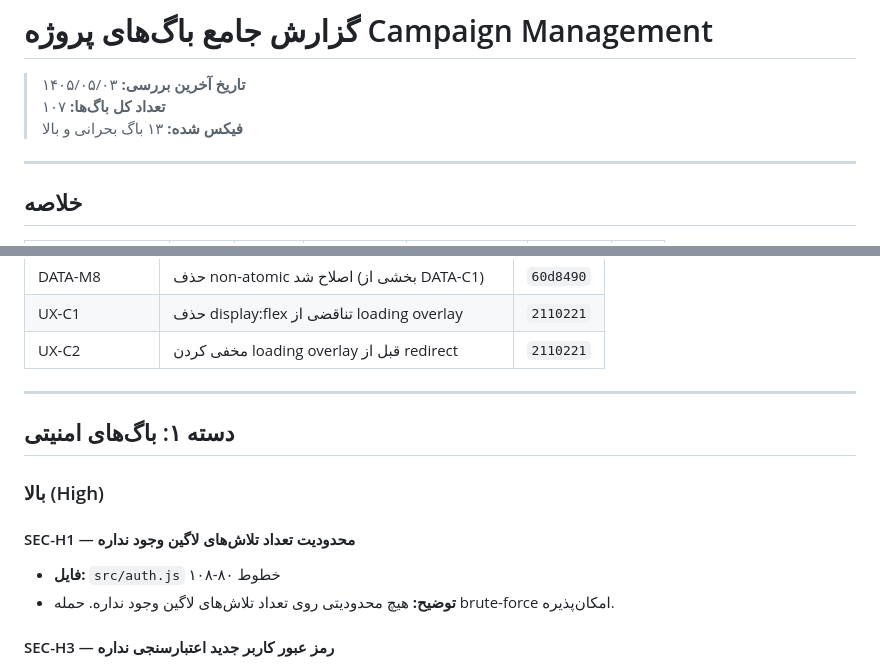
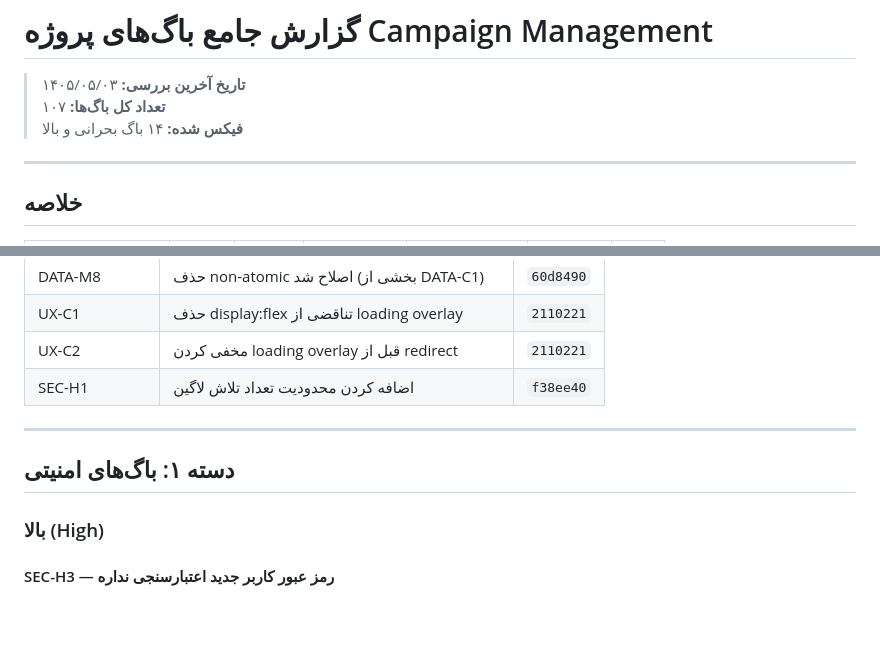
Before and after one commit to mahdihoseini4business-art/campaign-management, a Markdown page: BUGS.md, 2 parts joined by grey strips. Drawn GitHub-style; blank space fills up the shorter version.

Commit message:
docs: آپدیت BUGS.md - اضافه شدن SEC-H1 به لیست باگ‌های فیکس شده

```diff
--- a/BUGS.md
+++ b/BUGS.md
@@ -2,7 +2,7 @@
 
 > **تاریخ آخرین بررسی:** ۱۴۰۵/۰۵/۰۳
 > **تعداد کل باگ‌ها:** ۱۰۷
-> **فیکس شده:** ۱۳ باگ بحرانی و بالا
+> **فیکس شده:** ۱۴ باگ بحرانی و بالا
 
 ---
 
@@ -34,16 +34,13 @@
 | DATA-M8 | حذف non-atomic اصلاح شد (بخشی از DATA-C1) | `60d8490` |
 | UX-C1 | حذف display:flex تناقضی از loading overlay | `2110221` |
 | UX-C2 | مخفی کردن loading overlay قبل از redirect | `2110221` |
+| SEC-H1 | اضافه کردن محدودیت تعداد تلاش لاگین | `f38ee40` |
 
 ---
 
 ## دسته ۱: باگ‌های امنیتی
 
 ### بالا (High)
-
-#### SEC-H1 — محدودیت تعداد تلاش‌های لاگین وجود نداره
-- **فایل:** `src/auth.js` خطوط ۸۰-۱۰۸
-- **توضیح:** هیچ محدودیتی روی تعداد تلاش‌های لاگین وجود نداره. حمله brute-force امکان‌پذیره.
 
 #### SEC-H3 — رمز عبور کاربر جدید اعتبارسنجی نداره
 - **فایل:** `src/auth.js` خطوط ۱۵۲-۱۸۲
```
